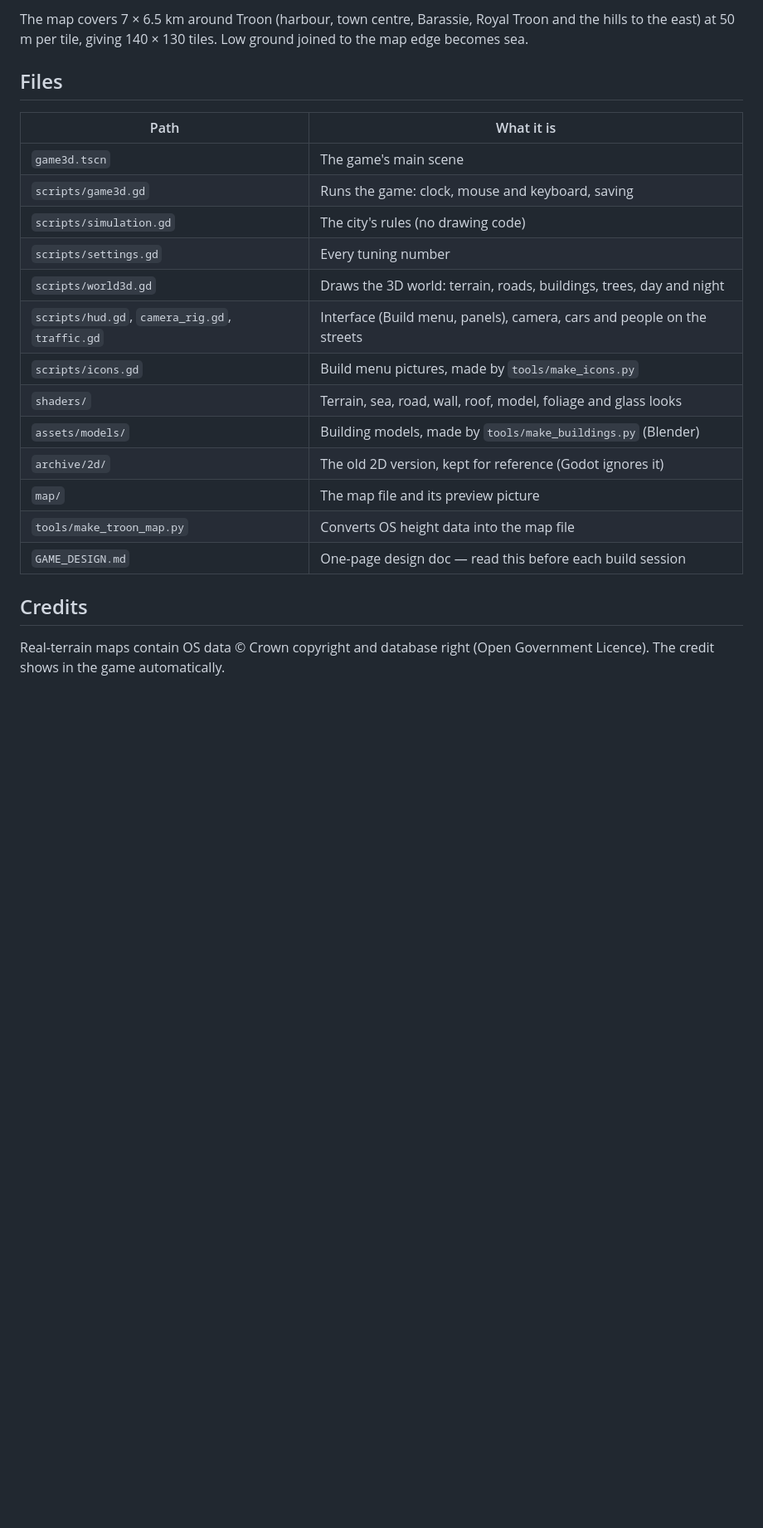
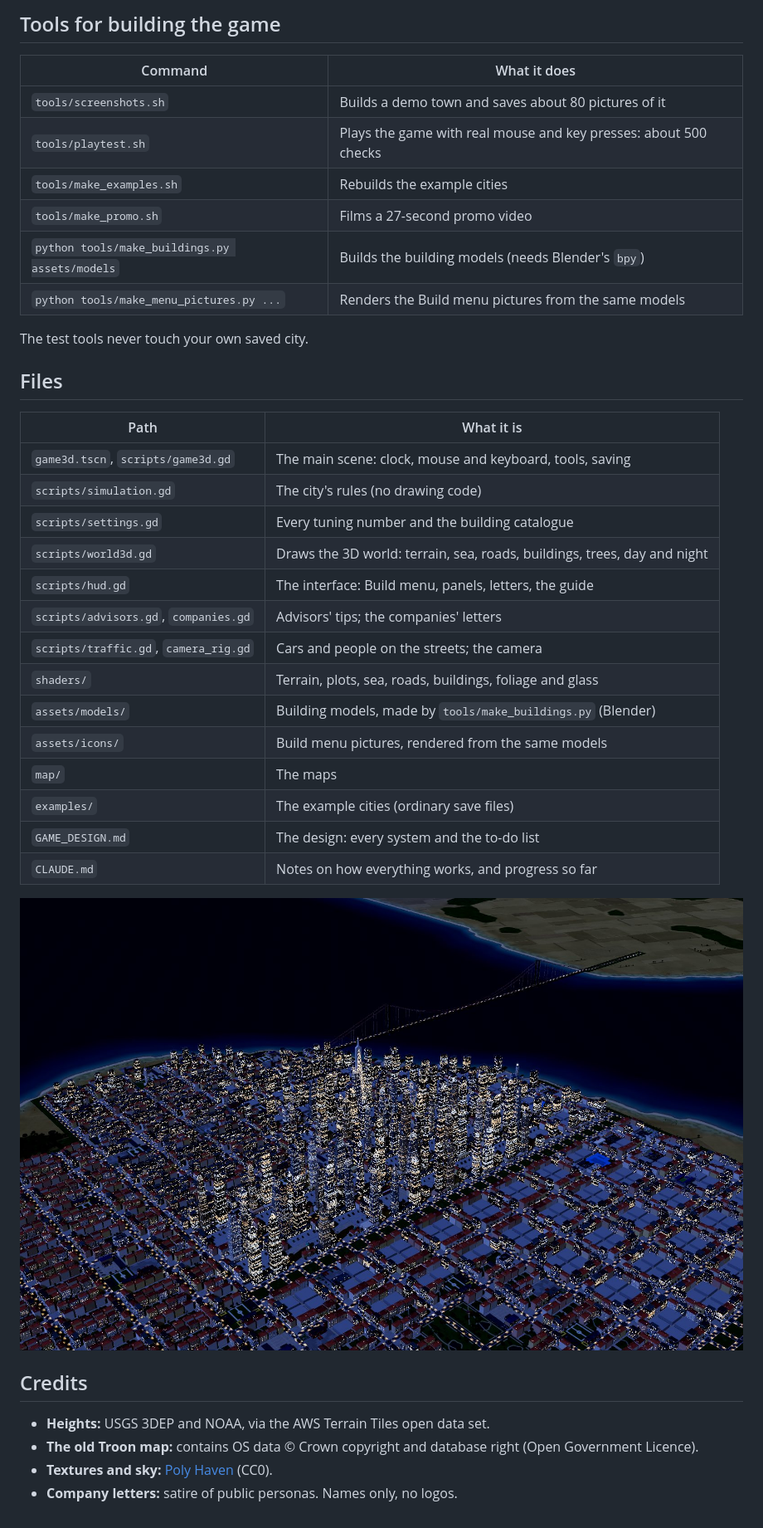
Before and after one commit to samdickie/city-sim-creator, a Markdown page: README.md, the part around one of its changes. Shown at 83% size. Drawn GitHub-style; pictures changed too: docs/readme/night.jpg (added); blank space fills up the shorter version.

```diff
--- a/README.md
+++ b/README.md
@@ -33,24 +72,41 @@ To switch to real Troon:
 
-The map covers 7 × 6.5 km around Troon (harbour, town centre, Barassie, Royal Troon and the hills to the east) at 50 m per tile, giving 140 × 130 tiles. Low ground joined to the map edge becomes sea.
+## Tools for building the game
+
+| Command | What it does |
+| --- | --- |
+| `tools/screenshots.sh` | Builds a demo town and saves about 80 pictures of it |
+| `tools/playtest.sh` | Plays the game with real mouse and key presses: about 500 checks |
+| `tools/make_examples.sh` | Rebuilds the example cities |
+| `tools/make_promo.sh` | Films a 27-second promo video |
+| `python tools/make_buildings.py assets/models` | Builds the building models (needs Blender's `bpy`) |
+| `python tools/make_menu_pictures.py ...` | Renders the Build menu pictures from the same models |
+
+The test tools never touch your own saved city.
 
 ## Files
 
 | Path | What it is |
 | --- | --- |
-| `game3d.tscn` | The game's main scene |
-| `scripts/game3d.gd` | Runs the game: clock, mouse and keyboard, saving |
+| `game3d.tscn`, `scripts/game3d.gd` | The main scene: clock, mouse and keyboard, tools, saving |
 | `scripts/simulation.gd` | The city's rules (no drawing code) |
-| `scripts/settings.gd` | Every tuning number |
-| `scripts/world3d.gd` | Draws the 3D world: terrain, roads, buildings, trees, day and night |
-| `scripts/hud.gd`, `camera_rig.gd`, `traffic.gd` | Interface (Build menu, panels), camera, cars and people on the streets |
-| `scripts/icons.gd` | Build menu pictures, made by `tools/make_icons.py` |
-| `shaders/` | Terrain, sea, road, wall, roof, model, foliage and glass looks |
+| `scripts/settings.gd` | Every tuning number and the building catalogue |
+| `scripts/world3d.gd` | Draws the 3D world: terrain, sea, roads, buildings, trees, day and night |
+| `scripts/hud.gd` | The interface: Build menu, panels, letters, the guide |
+| `scripts/advisors.gd`, `companies.gd` | Advisors' tips; the companies' letters |
+| `scripts/traffic.gd`, `camera_rig.gd` | Cars and people on the streets; the camera |
+| `shaders/` | Terrain, plots, sea, roads, buildings, foliage and glass |
 | `assets/models/` | Building models, made by `tools/make_buildings.py` (Blender) |
-| `archive/2d/` | The old 2D version, kept for reference (Godot ignores it) |
-| `map/` | The map file and its preview picture |
-| `tools/make_troon_map.py` | Converts OS height data into the map file |
-| `GAME_DESIGN.md` | One-page design doc — read this before each build session |
+| `assets/icons/` | Build menu pictures, rendered from the same models |
+| `map/` | The maps |
+| `examples/` | The example cities (ordinary save files) |
+| `GAME_DESIGN.md` | The design: every system and the to-do list |
+| `CLAUDE.md` | Notes on how everything works, and progress so far |
+
+![The Bay Area example city at night](docs/readme/night.jpg)
 
 ## Credits
 
-Real-terrain maps contain OS data © Crown copyright and database right (Open Government Licence). The credit shows in the game automatically.
+- **Heights:** USGS 3DEP and NOAA, via the AWS Terrain Tiles open data set.
+- **The old Troon map:** contains OS data © Crown copyright and database right (Open Government Licence).
+- **Textures and sky:** [Poly Haven](https://polyhaven.com) (CC0).
+- **Company letters:** satire of public personas. Names only, no logos.
```
Also changed, not shown: other parts of README.md (+57 -18 lines), docs/readme/downtown.jpg (added), docs/readme/interface.jpg (added), docs/readme/valley.jpg (added).
